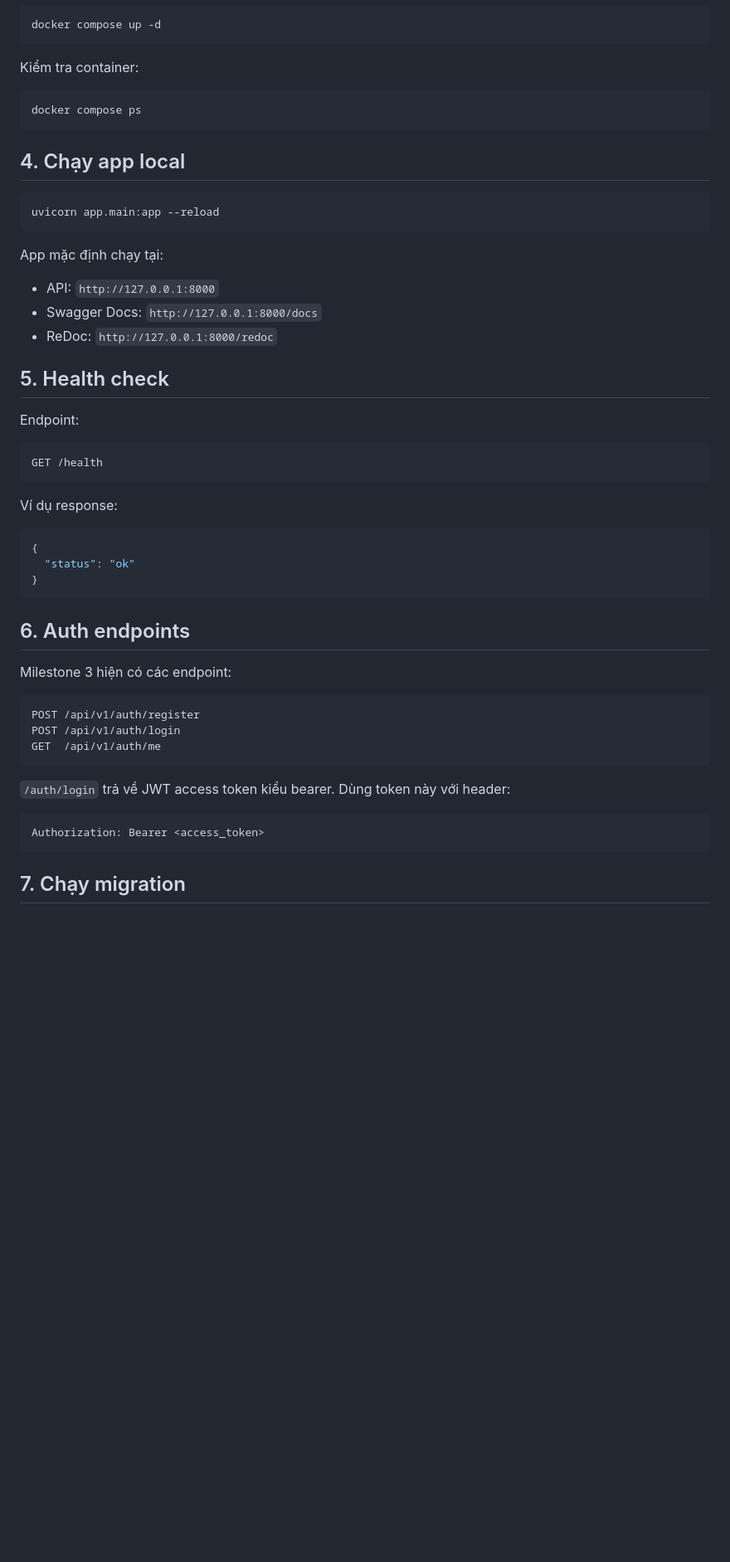
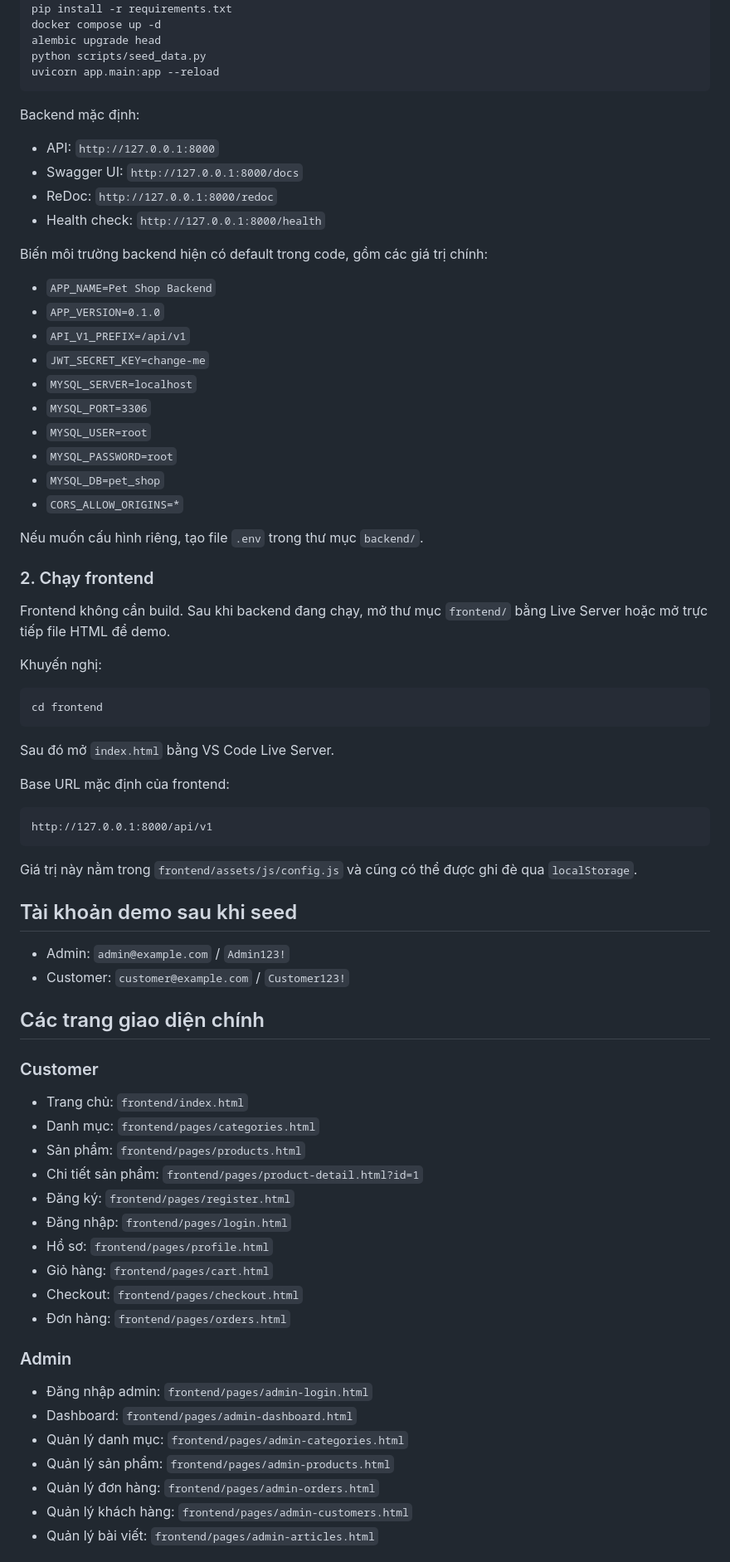
Before and after one commit to tuan-coops/btl-python, a Markdown page: README.md, the part around one of its changes. Shown at 83% size. Rendered like a GitHub page; blank space fills up the shorter version.

````diff
--- a/README.md
+++ b/README.md
@@ -82,55 +66,78 @@ POSTGRES_DB=pet_shop
 docker compose up -d
-```
-
-Kiểm tra container:
-
-```powershell
-docker compose ps
-```
-
-## 4. Chạy app local
-
-```powershell
+alembic upgrade head
+python scripts/seed_data.py
 uvicorn app.main:app --reload
 ```
 
-App mặc định chạy tại:
+Backend mặc định:
 
 - API: `http://127.0.0.1:8000`
-- Swagger Docs: `http://127.0.0.1:8000/docs`
+- Swagger UI: `http://127.0.0.1:8000/docs`
 - ReDoc: `http://127.0.0.1:8000/redoc`
+- Health check: `http://127.0.0.1:8000/health`
 
-## 5. Health check
+Biến môi trường backend hiện có default trong code, gồm các giá trị chính:
 
-Endpoint:
+- `APP_NAME=Pet Shop Backend`
+- `APP_VERSION=0.1.0`
+- `API_V1_PREFIX=/api/v1`
+- `JWT_SECRET_KEY=change-me`
+- `MYSQL_SERVER=localhost`
+- `MYSQL_PORT=3306`
+- `MYSQL_USER=root`
+- `MYSQL_PASSWORD=root`
+- `MYSQL_DB=pet_shop`
+- `CORS_ALLOW_ORIGINS=*`
+
+Nếu muốn cấu hình riêng, tạo file `.env` trong thư mục `backend/`.
+
+### 2. Chạy frontend
+
+Frontend không cần build. Sau khi backend đang chạy, mở thư mục `frontend/` bằng Live Server hoặc mở trực tiếp file HTML để demo.
+
+Khuyến nghị:
+
+```powershell
+cd frontend
+```
+
+Sau đó mở `index.html` bằng VS Code Live Server.
+
+Base URL mặc định của frontend:
 
 ```text
-GET /health
+http://127.0.0.1:8000/api/v1
 ```
 
-Ví dụ response:
+Giá trị này nằm trong `frontend/assets/js/config.js` và cũng có thể được ghi đè qua `localStorage`.
 
-```json
-{
-  "status": "ok"
-}
-```
+## Tài khoản demo sau khi seed
 
-## 6. Auth endpoints
+- Admin: `admin@example.com` / `Admin123!`
+- Customer: `customer@example.com` / `Customer123!`
 
-Milestone 3 hiện có các endpoint:
+## Các trang giao diện chính
 
-```text
-POST /api/v1/auth/register
-POST /api/v1/auth/login
-GET  /api/v1/auth/me
-```
+### Customer
 
-`/auth/login` trả về JWT access token kiểu bearer. Dùng token này với header:
+- Trang chủ: `frontend/index.html`
+- Danh mục: `frontend/pages/categories.html`
+- Sản phẩm: `frontend/pages/products.html`
+- Chi tiết sản phẩm: `frontend/pages/product-detail.html?id=1`
+- Đăng ký: `frontend/pages/register.html`
+- Đăng nhập: `frontend/pages/login.html`
+- Hồ sơ: `frontend/pages/profile.html`
+- Giỏ hàng: `frontend/pages/cart.html`
+- Checkout: `frontend/pages/checkout.html`
+- Đơn hàng: `frontend/pages/orders.html`
 
-```text
-Authorization: Bearer <access_token>
-```
+### Admin
 
-## 7. Chạy migration
+- Đăng nhập admin: `frontend/pages/admin-login.html`
+- Dashboard: `frontend/pages/admin-dashboard.html`
+- Quản lý danh mục: `frontend/pages/admin-categories.html`
+- Quản lý sản phẩm: `frontend/pages/admin-products.html`
+- Quản lý đơn hàng: `frontend/pages/admin-orders.html`
+- Quản lý khách hàng: `frontend/pages/admin-customers.html`
+- Quản lý bài viết: `frontend/pages/admin-articles.html`
 
````
Also changed, not shown: other parts of README.md (+110 -103 lines).
